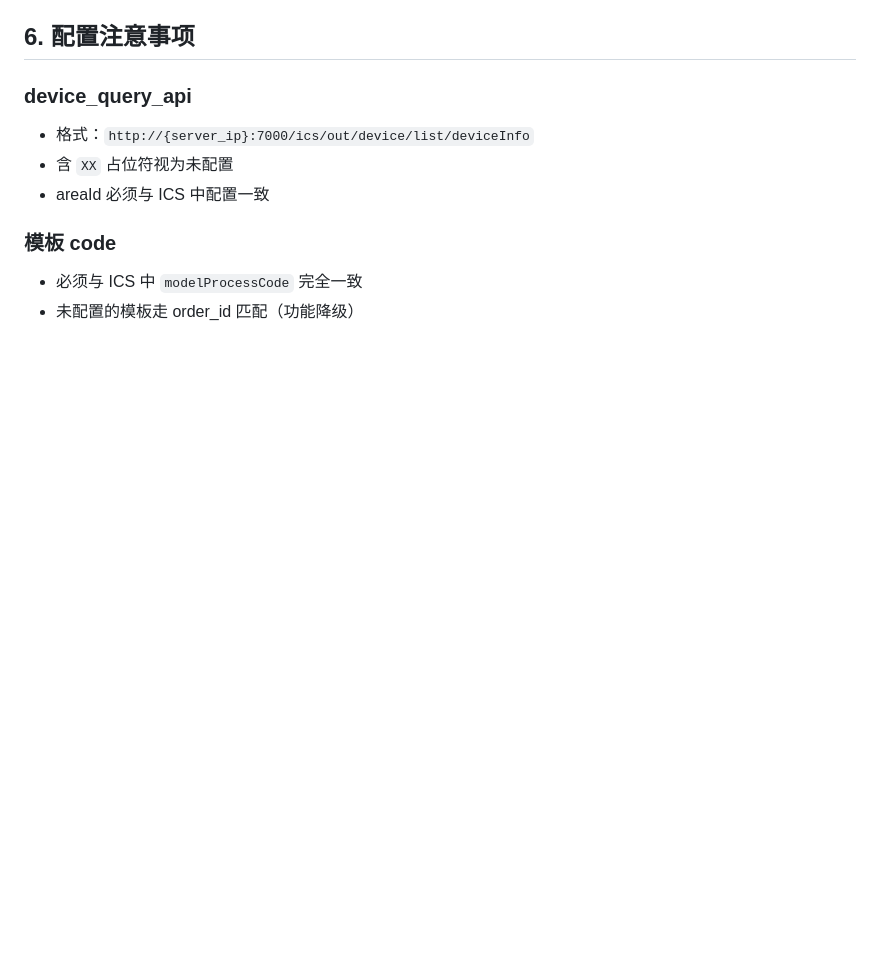
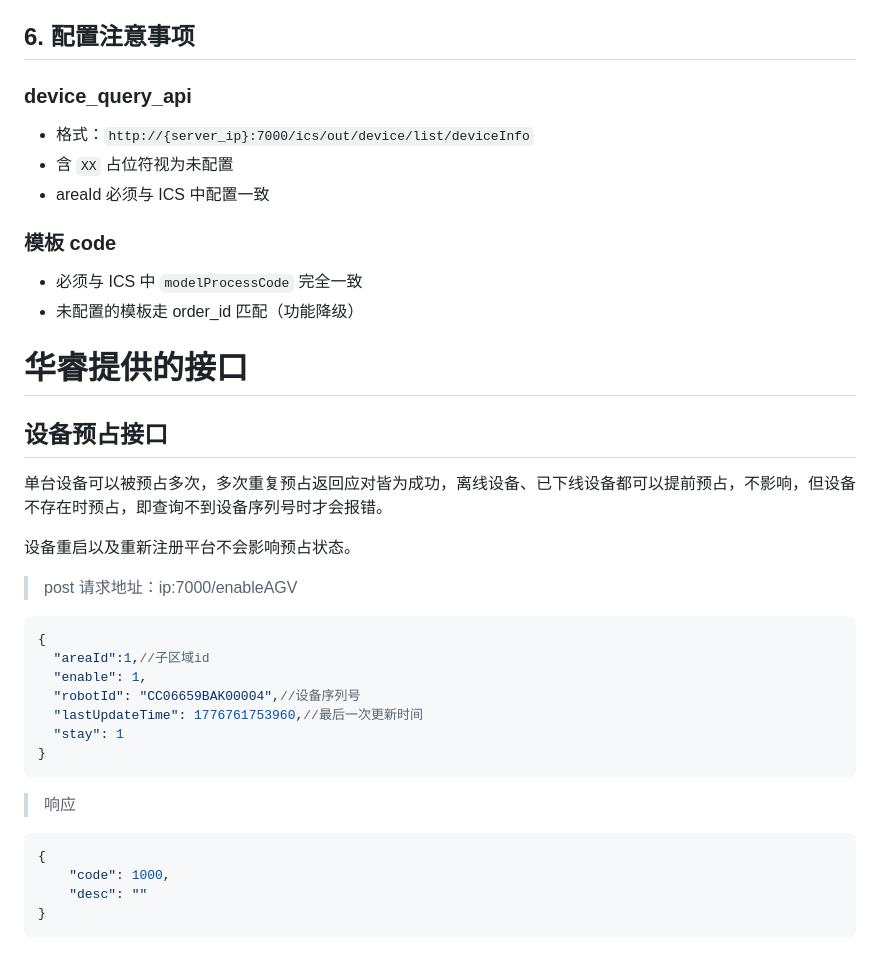
Before and after one commit to 1021143806/cross_env_manager, a Markdown page: doc/华睿相关开发要求.md, the part around the change. Drawn GitHub-style; blank space fills up the shorter version.

Commit message:
docs: 更新华睿相关开发要求文档

````diff
--- a/doc/华睿相关开发要求.md
+++ b/doc/华睿相关开发要求.md
@@ -110,3 +110,36 @@ POST /api/dispatch/report_status
 ### 模板 code
 - 必须与 ICS 中 `modelProcessCode` 完全一致
 - 未配置的模板走 order_id 匹配（功能降级）
+
+
+# 华睿提供的接口
+
+## 设备预占接口
+
+单台设备可以被预占多次，多次重复预占返回应对皆为成功，离线设备、已下线设备都可以提前预占，不影响，但设备不存在时预占，即查询不到设备序列号时才会报错。
+
+设备重启以及重新注册平台不会影响预占状态。
+
+
+
+> post 请求地址：ip:7000/enableAGV
+
+```JSON
+{
+  "areaId":1,//子区域id
+  "enable": 1,
+  "robotId": "CC06659BAK00004",//设备序列号
+  "lastUpdateTime": 1776761753960,//最后一次更新时间
+  "stay": 1
+}
+```
+
+
+> 响应
+
+```JSON
+{
+    "code": 1000,
+    "desc": ""
+}
+```
````
